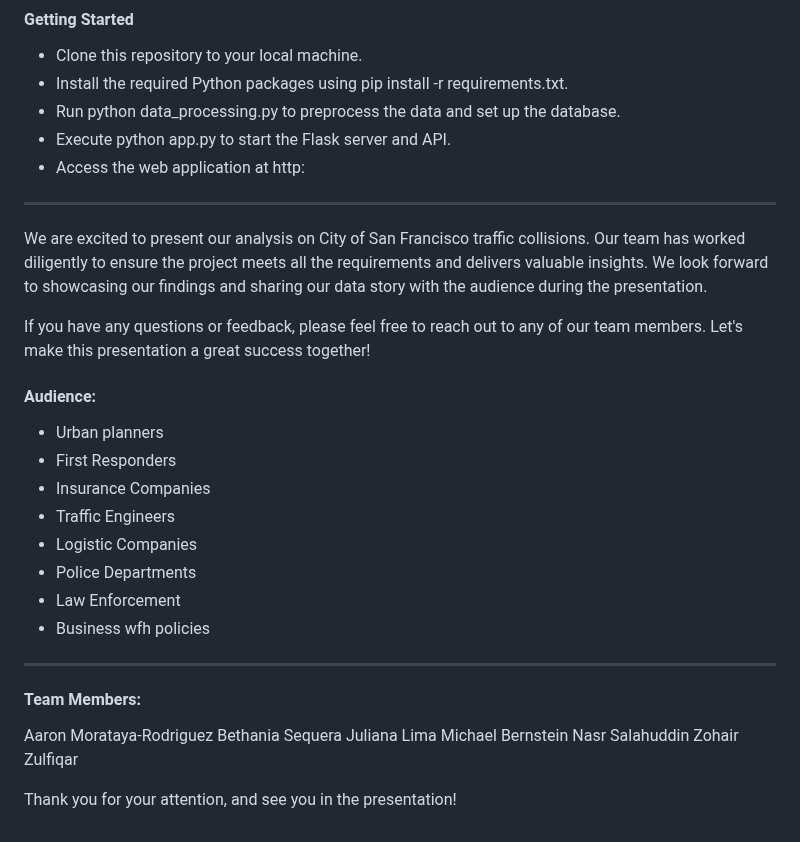
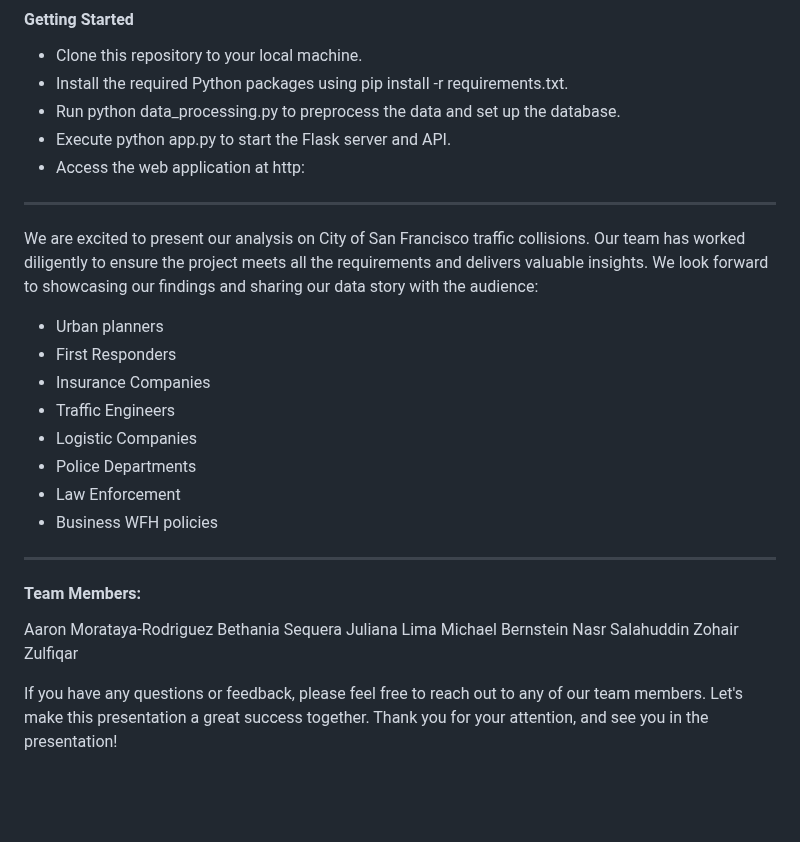
Before and after one commit to aarononward/traffic_collision_analysis, a Markdown page: README.md, the part around the change. Rendered like a GitHub page; blank space fills up the shorter version.

```diff
--- a/README.md
+++ b/README.md
@@ -44,11 +44,8 @@ We will use the City of San Francisco's public data API, which provides informat
 - Access the web application at http:
 
 --------------
-We are excited to present our analysis on City of San Francisco traffic collisions. Our team has worked diligently to ensure the project meets all the requirements and delivers valuable insights. We look forward to showcasing our findings and sharing our data story with the audience during the presentation.
+We are excited to present our analysis on City of San Francisco traffic collisions. Our team has worked diligently to ensure the project meets all the requirements and delivers valuable insights. We look forward to showcasing our findings and sharing our data story with the audience:
 
-If you have any questions or feedback, please feel free to reach out to any of our team members. Let's make this presentation a great success together!
-
-#### Audience:
  - Urban planners
  - First Responders
  - Insurance Companies
@@ -56,7 +53,7 @@ If you have any questions or feedback, please feel free to reach out to any of o
  - Logistic Companies
  - Police Departments
  - Law Enforcement
- - Business wfh policies
+ - Business WFH policies
 
 ---------------
 #### Team Members:
@@ -67,4 +64,4 @@ Michael Bernstein
 Nasr Salahuddin
 Zohair Zulfiqar
 
-Thank you for your attention, and see you in the presentation!
+If you have any questions or feedback, please feel free to reach out to any of our team members. Let's make this presentation a great success together. Thank you for your attention, and see you in the presentation!
```
